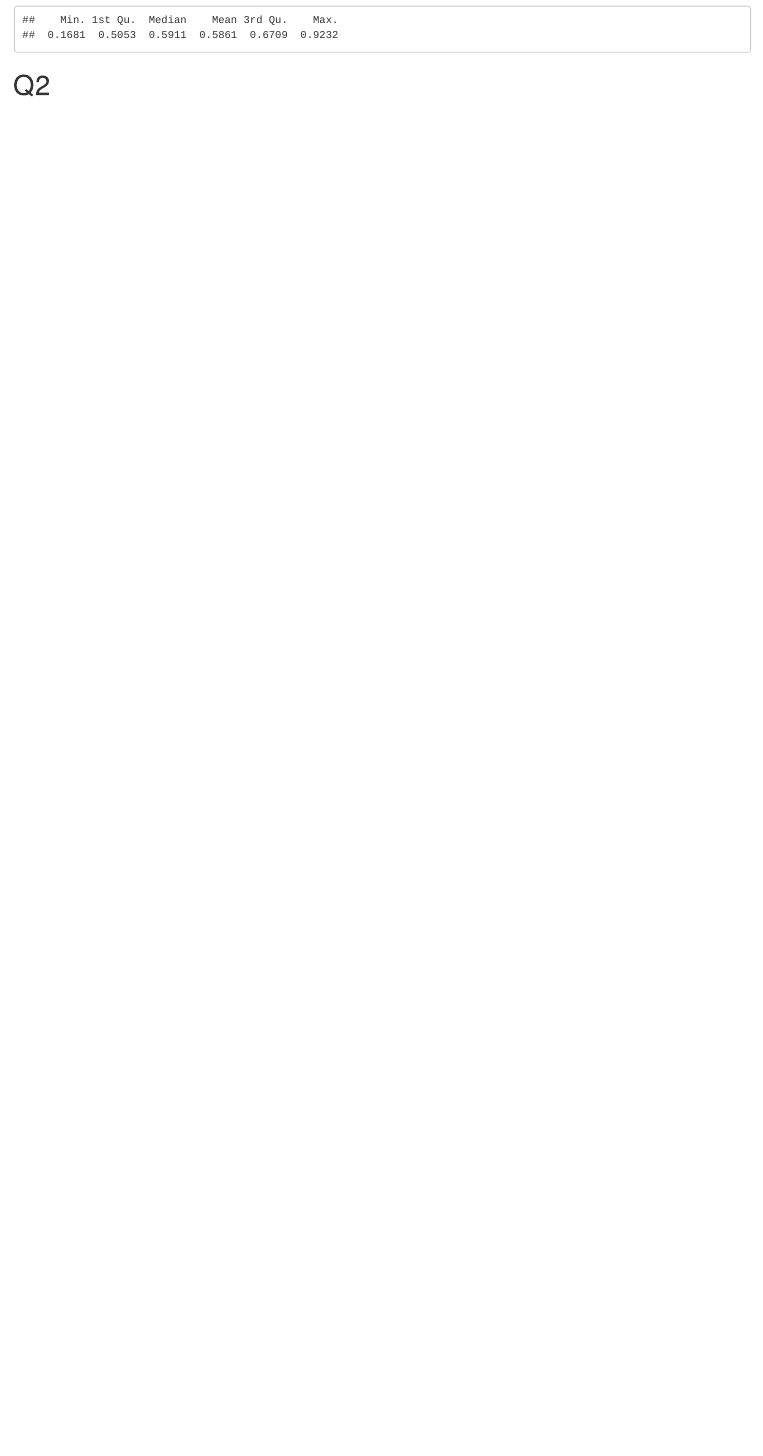
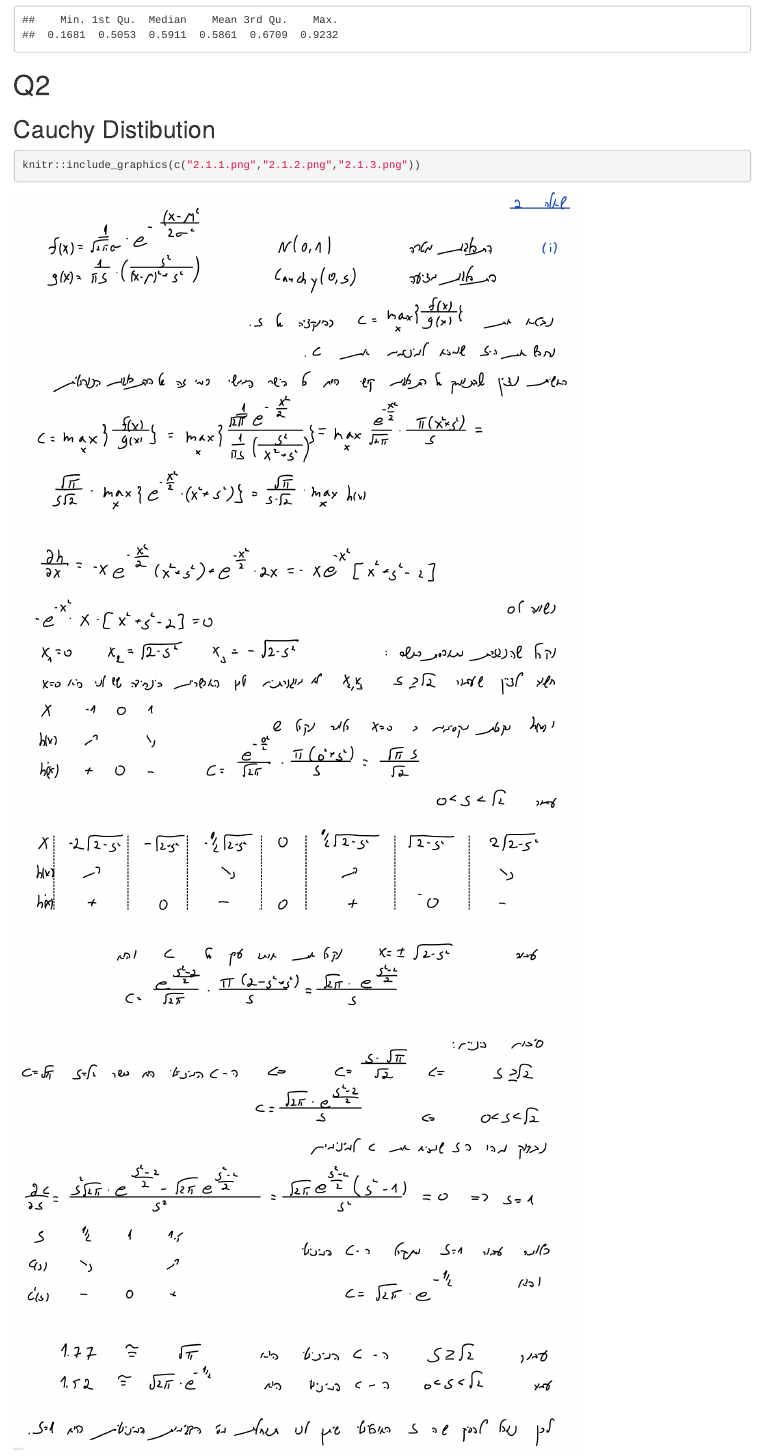
Before and after one commit to Hishov-Statisti/HW3, an R Markdown document (homework_3.Rmd): the page in a window 1100 px wide, from 5330 px down. Rendered offline with R 4.5, knitr and Pandoc, with nearby package versions; code that draws random numbers runs with fixed seeds of ours.

Commit message:
Q1+Q2 - done 0304 2055

````diff
--- a/homework_3.Rmd
+++ b/homework_3.Rmd
@@ -83,3 +83,8 @@ func_1.c(alpha = 3,beta = 4, c = 5)
 ```
 
 # Q2 #
+
+## Cauchy Distibution ##
+
+```{r}
+knitr::include_graphics(c("2.1.1.png","2.1.2.png","2.1.3.png"))
````
Also changed, not shown: homework_3.html, homework_3.Rmd (7 more changed lines).
